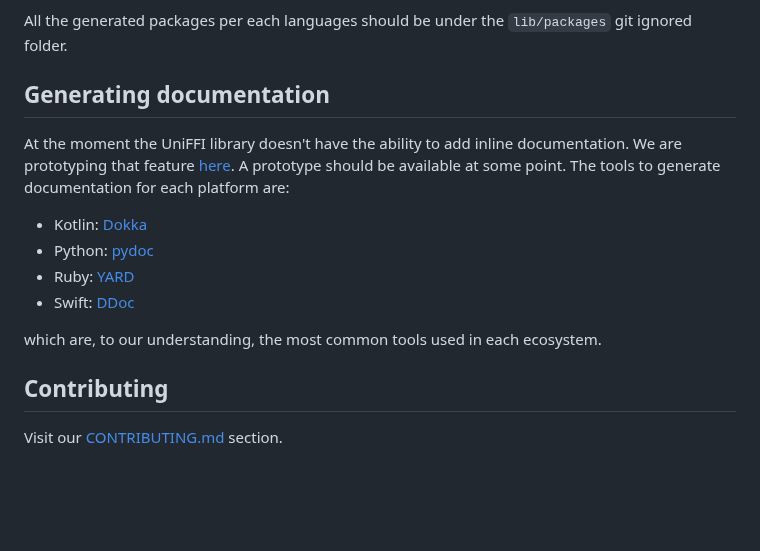
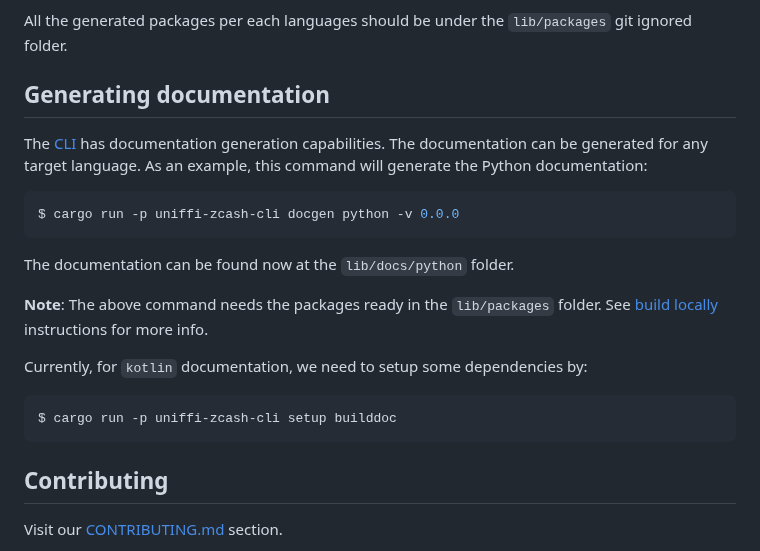
Before and after one commit to eigerco/uniffi-zcash-lib, a Markdown page: README.md, the part around the change. Drawn GitHub-style; blank space fills up the shorter version.

````diff
--- a/README.md
+++ b/README.md
@@ -89,16 +89,23 @@ As an alternative to the [languages package registries](#-where-to-find-packages
 All the generated packages per each languages should be under the  `lib/packages` git ignored folder.
 
 
-## Generating documentation
+## <a href="generating-documentation"></a> Generating documentation
 
-At the moment the UniFFI library doesn't have the ability to add inline documentation. We are prototyping that feature [here](https://github.com/eigerco/uniffi-rs).  A prototype should be available at some point. The tools to generate documentation for each platform are:
+The [CLI](./lib/uniffi-zcash-cli/README.md) has documentation generation capabilities. The documentation can be generated for any target language. As an example, this command will generate the Python documentation:
 
- - Kotlin: [Dokka](https://kotlinlang.org/docs/kotlin-doc.html)
- - Python: [pydoc](https://docs.python.org/es/3/library/pydoc.html)
- - Ruby: [YARD](https://yardoc.org/)
- - Swift: [DDoc]()
+```bash
+$ cargo run -p uniffi-zcash-cli docgen python -v 0.0.0
+```
 
-which are, to our understanding, the most common tools used in each ecosystem.
+The documentation can be found now at the `lib/docs/python` folder.
+
+**Note**: The above command needs the packages ready in the `lib/packages` folder. See [build locally](#-building-the-packages-locally) instructions for more info.
+
+Currently, for `kotlin` documentation, we need to setup some dependencies by:
+
+```bash
+$ cargo run -p uniffi-zcash-cli setup builddoc
+```
 
 ## Contributing
 
````
Also changed, not shown: lib/uniffi-zcash-cli/README.md (+8 -2 lines).
